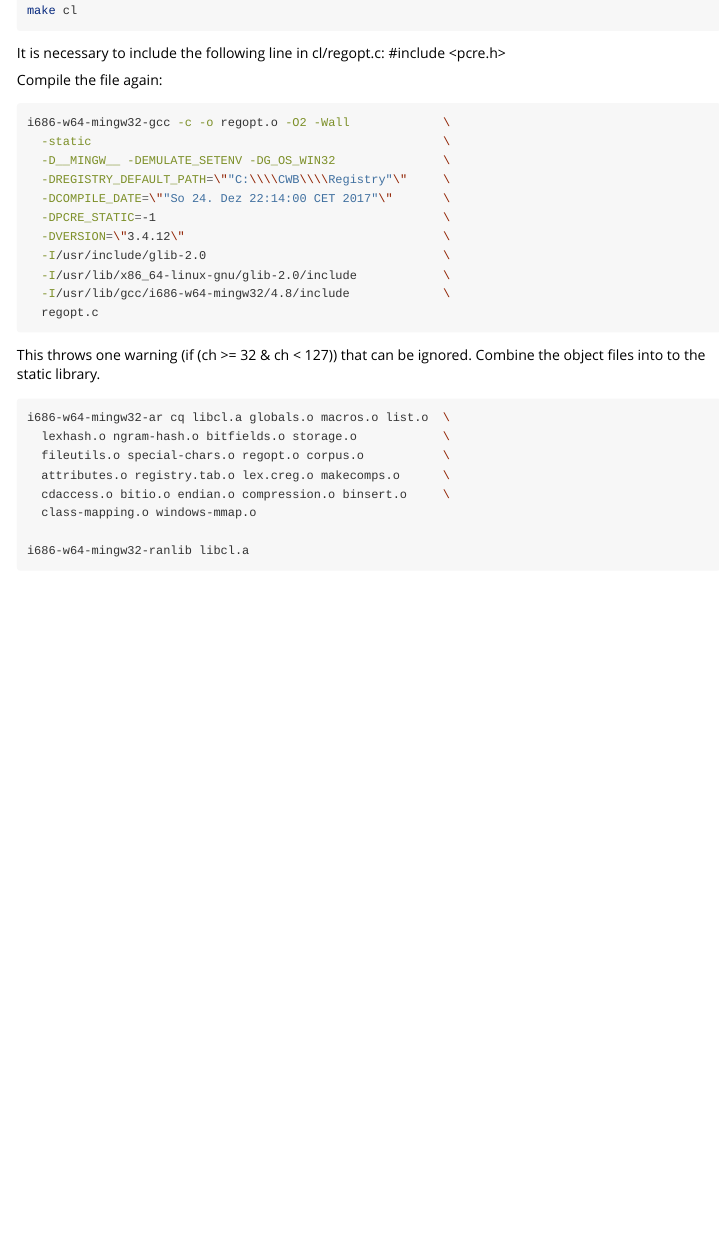
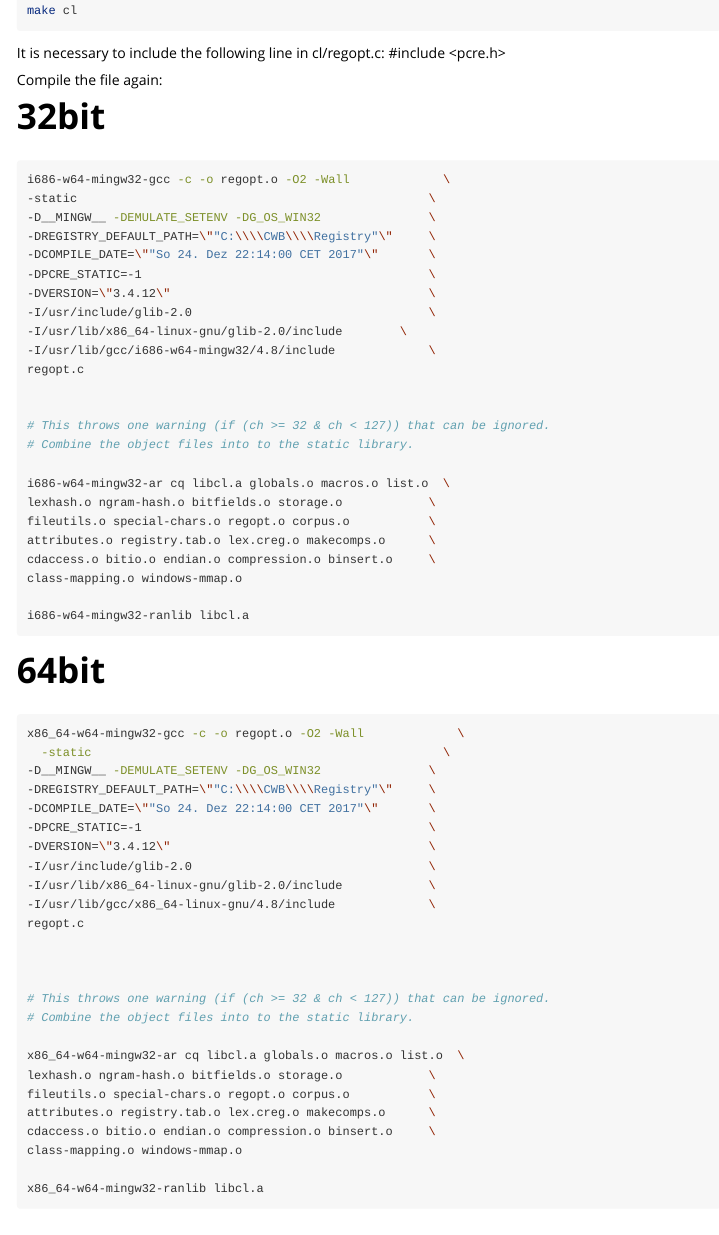
Before and after one commit to PolMine/RcppCWB, an R Markdown document (prep/crosscompilation.Rmd): the page in a window 1100 px wide, from 6140 px down. Rendered offline with R 4.5, knitr and Pandoc, with nearby package versions; long lines of code are wrapped.

Commit message:
update documentation in prep dir

````diff
--- a/prep/crosscompilation.Rmd
+++ b/prep/crosscompilation.Rmd
@@ -370,33 +370,63 @@ It is necessary to include the following line in cl/regopt.c:
 
 Compile the file again:
 
+# 32bit
+
 ```{sh, eval = FALSE}
 i686-w64-mingw32-gcc -c -o regopt.o -O2 -Wall             \
-  -static                                                 \
-  -D__MINGW__ -DEMULATE_SETENV -DG_OS_WIN32               \
-  -DREGISTRY_DEFAULT_PATH=\""C:\\\\CWB\\\\Registry"\"     \
-  -DCOMPILE_DATE=\""So 24. Dez 22:14:00 CET 2017"\"       \
-  -DPCRE_STATIC=-1                                        \
-  -DVERSION=\"3.4.12\"                                    \
-  -I/usr/include/glib-2.0                                 \
-  -I/usr/lib/x86_64-linux-gnu/glib-2.0/include            \
-  -I/usr/lib/gcc/i686-w64-mingw32/4.8/include             \
-  regopt.c
+-static                                                 \
+-D__MINGW__ -DEMULATE_SETENV -DG_OS_WIN32               \
+-DREGISTRY_DEFAULT_PATH=\""C:\\\\CWB\\\\Registry"\"     \
+-DCOMPILE_DATE=\""So 24. Dez 22:14:00 CET 2017"\"       \
+-DPCRE_STATIC=-1                                        \
+-DVERSION=\"3.4.12\"                                    \
+-I/usr/include/glib-2.0                                 \
+-I/usr/lib/x86_64-linux-gnu/glib-2.0/include        \
+-I/usr/lib/gcc/i686-w64-mingw32/4.8/include             \
+regopt.c
+
+
+# This throws one warning (if (ch >= 32 & ch < 127)) that can be ignored.
+# Combine the object files into to the static library.
+
+i686-w64-mingw32-ar cq libcl.a globals.o macros.o list.o  \
+lexhash.o ngram-hash.o bitfields.o storage.o            \
+fileutils.o special-chars.o regopt.o corpus.o           \
+attributes.o registry.tab.o lex.creg.o makecomps.o      \
+cdaccess.o bitio.o endian.o compression.o binsert.o     \
+class-mapping.o windows-mmap.o
+
+i686-w64-mingw32-ranlib libcl.a
 ```
 
-This throws one warning (if (ch >= 32 & ch < 127)) that can be ignored.
-Combine the object files into to the static library.
+# 64bit
+
+```{sh, eval = FALSE}
+x86_64-w64-mingw32-gcc -c -o regopt.o -O2 -Wall             \
+  -static                                                 \
+-D__MINGW__ -DEMULATE_SETENV -DG_OS_WIN32               \
+-DREGISTRY_DEFAULT_PATH=\""C:\\\\CWB\\\\Registry"\"     \
+-DCOMPILE_DATE=\""So 24. Dez 22:14:00 CET 2017"\"       \
+-DPCRE_STATIC=-1                                        \
+-DVERSION=\"3.4.12\"                                    \
+-I/usr/include/glib-2.0                                 \
+-I/usr/lib/x86_64-linux-gnu/glib-2.0/include            \
+-I/usr/lib/gcc/x86_64-linux-gnu/4.8/include             \
+regopt.c
 
 
-```{sh, eval = FALSE}
-i686-w64-mingw32-ar cq libcl.a globals.o macros.o list.o  \
-  lexhash.o ngram-hash.o bitfields.o storage.o            \
-  fileutils.o special-chars.o regopt.o corpus.o           \
-  attributes.o registry.tab.o lex.creg.o makecomps.o      \
-  cdaccess.o bitio.o endian.o compression.o binsert.o     \
-  class-mapping.o windows-mmap.o
 
-i686-w64-mingw32-ranlib libcl.a
+# This throws one warning (if (ch >= 32 & ch < 127)) that can be ignored.
+# Combine the object files into to the static library.
+
+x86_64-w64-mingw32-ar cq libcl.a globals.o macros.o list.o  \
+lexhash.o ngram-hash.o bitfields.o storage.o            \
+fileutils.o special-chars.o regopt.o corpus.o           \
+attributes.o registry.tab.o lex.creg.o makecomps.o      \
+cdaccess.o bitio.o endian.o compression.o binsert.o     \
+class-mapping.o windows-mmap.o
+
+x86_64-w64-mingw32-ranlib libcl.a
 ```
 
 
````
Also changed, not shown: 1 other file.
